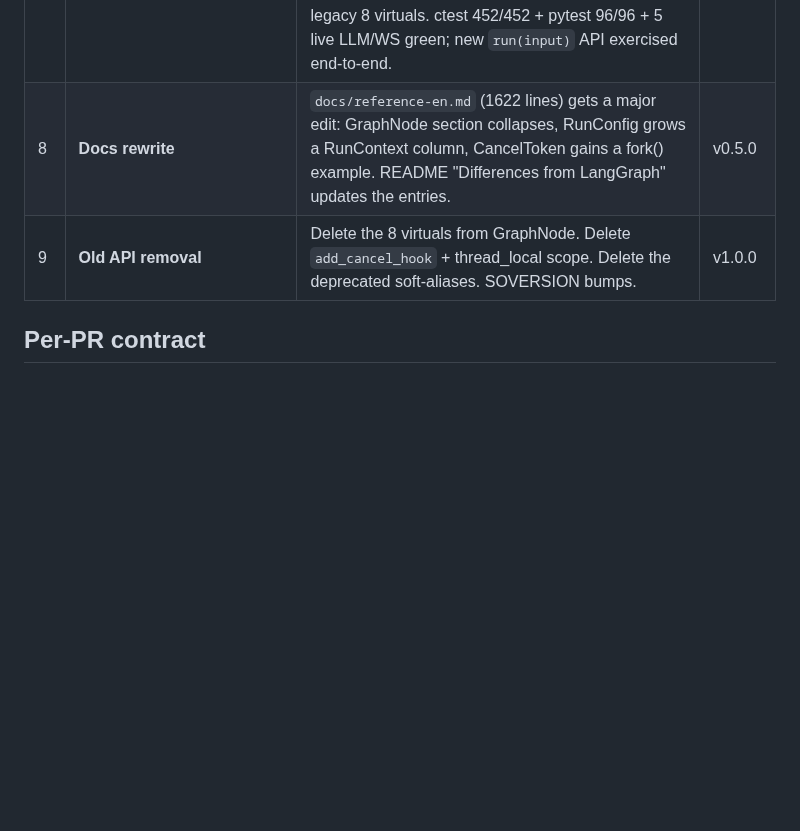
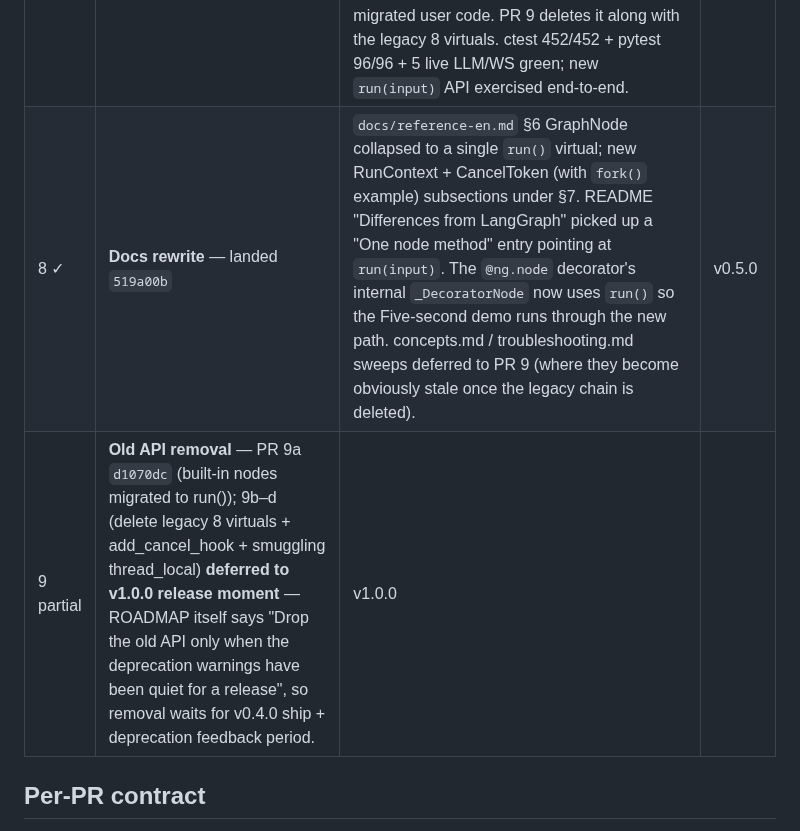
Before and after one commit to fox1245/NeoGraph, a Markdown page: ROADMAP_v1.md, the part around the change. GitHub-like rendering; blank space fills up the shorter version.

Commit message:
docs(roadmap): mark PR 8 (docs) + PR 9a (built-in nodes) landed
Auto-mode pass through PR 5 → 9a in one session. PR 9b–d (the
actual destructive removal of legacy 8 virtuals + add_cancel_hook
+ smuggling thread_local) intentionally deferred to v1.0.0 release
moment after deprecation-feedback period — matches ROADMAP's own
stated phasing 'Drop the old API only when the deprecation
warnings have been quiet for a release'.

Co-Authored-By: Claude Opus 4.7 (1M context) <noreply@anthropic.com>

```diff
--- a/ROADMAP_v1.md
+++ b/ROADMAP_v1.md
@@ -363,8 +363,8 @@ independently shippable to PyPI as v0.4.0+i, v0.4.0+(i+1), etc.).
 | 5 ✓ | **StateView canonical, raw dict deprecated** — landed `f31aa53` | Mark `engine.get_state(thread_id) -> dict` as soft-deprecated in the pybind docstring. New canonical = `get_state_view(thread_id) -> StateView` (already in v0.3.2). No `DeprecationWarning` emit, no `[[deprecated]]` annotation — raw dict has legitimate uses (per-channel `version` access, snapshot serialization). v1.0 keeps it as escape hatch unless the soft-deprecation generates loud feedback. Zero behavioural change. ctest 452/452 + pytest 96/96 green. | v0.4.0 |
 | 6 ✓ | **Examples migrate** — landed `a2a24ef` (PR 6a, C++) + `0a76e3a` (PR 6b, Python) | 7 C++ + 19 Python examples (44 GraphNode subclasses total) switched to the unified ``run(NodeInput)`` API. PR 6a hand-migrated; PR 6b used an AST-scoped helper to safely batch-rewrite. Smoke runs match v0.3.2 outputs bit-for-bit. ctest 452/452 + pytest 96/96 green. | v0.4.x (split into 6a + 6b) |
 | 7 ✓ | **Pybind binding migrates** — landed `4e186a5` | ``PyGraphNodeOwner`` now overrides ``GraphNode::run(NodeInput)`` and dispatches to Python user's ``run`` method via ``has_user_method`` MRO walk; falls through to the legacy chain when not present. Bound ``RunContext`` / ``NodeInput`` / ``CancelToken`` to Python (re-exported from the package). Smuggling ``CurrentCancelTokenScope`` STAYS — the legacy chain still installs it for un-migrated user code. PR 9 deletes it along with the legacy 8 virtuals. ctest 452/452 + pytest 96/96 + 5 live LLM/WS green; new ``run(input)`` API exercised end-to-end. | v0.4.x |
-| 8 | **Docs rewrite** | `docs/reference-en.md` (1622 lines) gets a major edit: GraphNode section collapses, RunConfig grows a RunContext column, CancelToken gains a fork() example. README "Differences from LangGraph" updates the entries. | v0.5.0 |
-| 9 | **Old API removal** | Delete the 8 virtuals from GraphNode. Delete `add_cancel_hook` + thread_local scope. Delete the deprecated soft-aliases. SOVERSION bumps. | v1.0.0 |
+| 8 ✓ | **Docs rewrite** — landed `519a00b` | `docs/reference-en.md` §6 GraphNode collapsed to a single `run()` virtual; new RunContext + CancelToken (with `fork()` example) subsections under §7. README "Differences from LangGraph" picked up a "One node method" entry pointing at `run(input)`. The `@ng.node` decorator's internal `_DecoratorNode` now uses `run()` so the Five-second demo runs through the new path. concepts.md / troubleshooting.md sweeps deferred to PR 9 (where they become obviously stale once the legacy chain is deleted). | v0.5.0 |
+| 9 partial | **Old API removal** — PR 9a `d1070dc` (built-in nodes migrated to run()); 9b–d (delete legacy 8 virtuals + add_cancel_hook + smuggling thread_local) **deferred to v1.0.0 release moment** — ROADMAP itself says "Drop the old API only when the deprecation warnings have been quiet for a release", so removal waits for v0.4.0 ship + deprecation feedback period. | v1.0.0 |
 
 ## Per-PR contract
 
```
